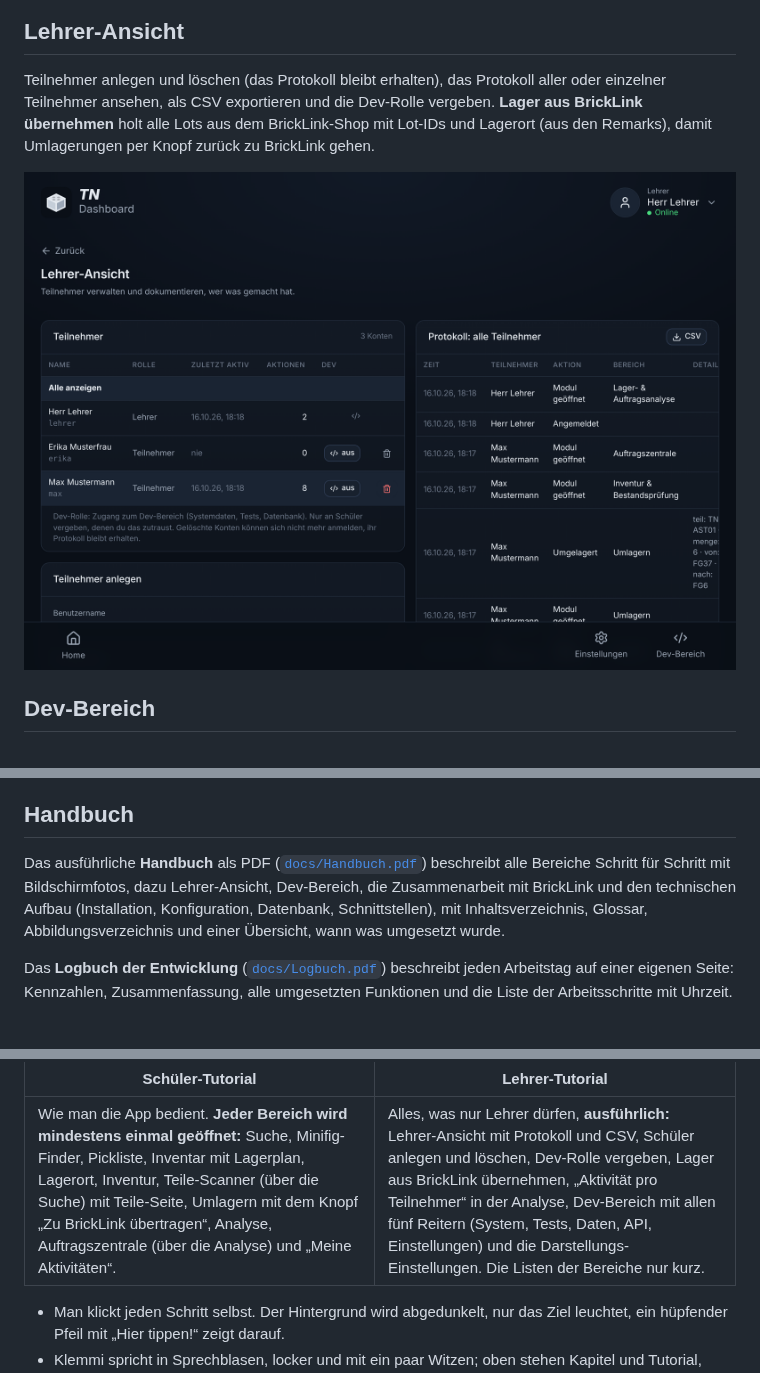
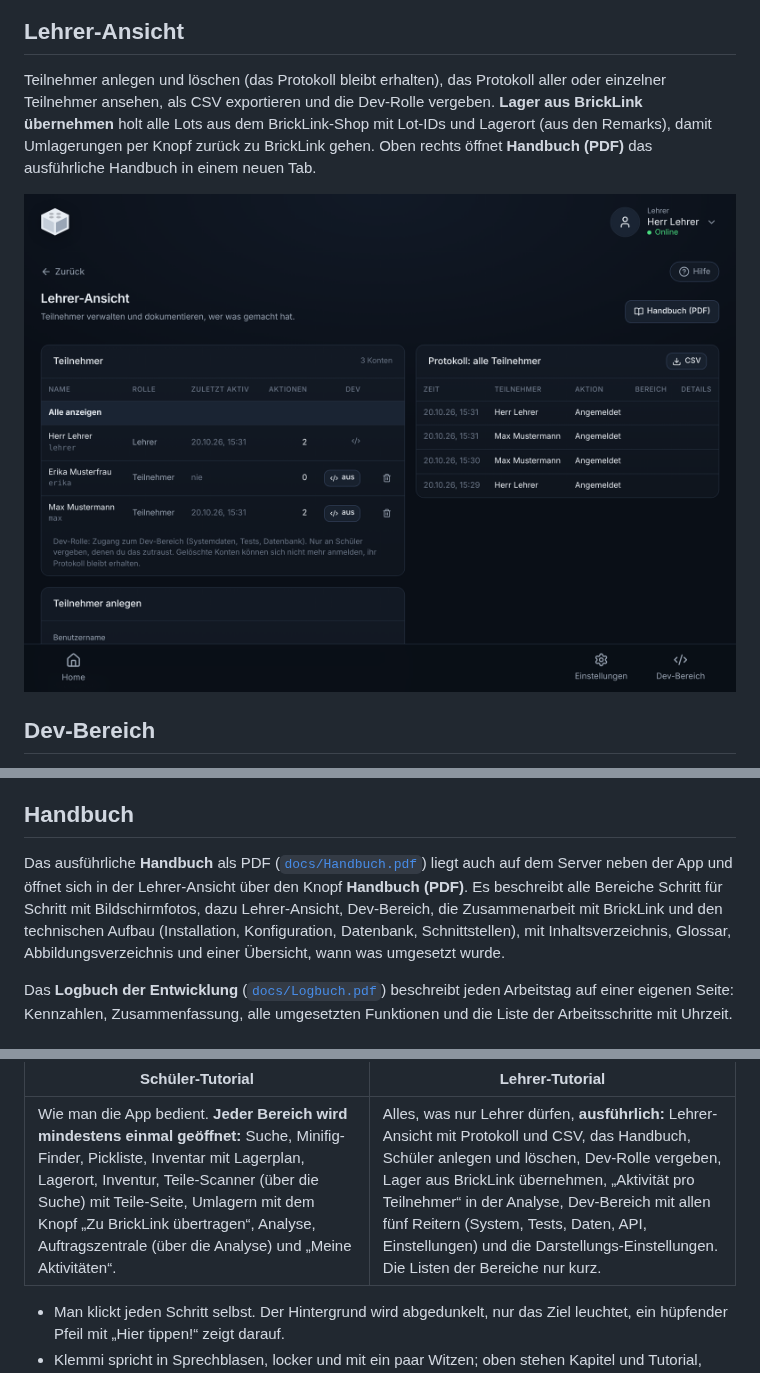
Before and after one commit to jimrocko/TN-Dashboard, a Markdown page: README.md, 3 parts joined by grey strips. Rendered like a GitHub page; pictures changed too: docs/images/lehrer-ansicht.png.

```diff
--- a/README.md
+++ b/README.md
@@ -151,7 +151,7 @@ Bestand nach Kategorie, volle Regalplätze, Mischkisten, Engpässe, Aufträge na
 
 ## Lehrer-Ansicht
 
-Teilnehmer anlegen und löschen (das Protokoll bleibt erhalten), das Protokoll aller oder einzelner Teilnehmer ansehen, als CSV exportieren und die Dev-Rolle vergeben. **Lager aus BrickLink übernehmen** holt alle Lots aus dem BrickLink-Shop mit Lot-IDs und Lagerort (aus den Remarks), damit Umlagerungen per Knopf zurück zu BrickLink gehen.
+Teilnehmer anlegen und löschen (das Protokoll bleibt erhalten), das Protokoll aller oder einzelner Teilnehmer ansehen, als CSV exportieren und die Dev-Rolle vergeben. **Lager aus BrickLink übernehmen** holt alle Lots aus dem BrickLink-Shop mit Lot-IDs und Lagerort (aus den Remarks), damit Umlagerungen per Knopf zurück zu BrickLink gehen. Oben rechts öffnet **Handbuch (PDF)** das ausführliche Handbuch in einem neuen Tab.
 
 <p align="center"><img src="docs/images/lehrer-ansicht.png" alt="Lehrer-Ansicht mit Teilnehmern und Protokoll" width="720"></p>
 
@@ -240,7 +240,7 @@ Updates kommen automatisch beim nächsten Öffnen. Dafür braucht der Server HTT
 
 ## Handbuch
 
-Das ausführliche **Handbuch** als PDF ([`docs/Handbuch.pdf`](docs/Handbuch.pdf)) beschreibt alle Bereiche Schritt für Schritt mit Bildschirmfotos, dazu Lehrer-Ansicht, Dev-Bereich, die Zusammenarbeit mit BrickLink und den technischen Aufbau (Installation, Konfiguration, Datenbank, Schnittstellen), mit Inhaltsverzeichnis, Glossar, Abbildungsverzeichnis und einer Übersicht, wann was umgesetzt wurde.
+Das ausführliche **Handbuch** als PDF ([`docs/Handbuch.pdf`](docs/Handbuch.pdf)) liegt auch auf dem Server neben der App und öffnet sich in der Lehrer-Ansicht über den Knopf **Handbuch (PDF)**. Es beschreibt alle Bereiche Schritt für Schritt mit Bildschirmfotos, dazu Lehrer-Ansicht, Dev-Bereich, die Zusammenarbeit mit BrickLink und den technischen Aufbau (Installation, Konfiguration, Datenbank, Schnittstellen), mit Inhaltsverzeichnis, Glossar, Abbildungsverzeichnis und einer Übersicht, wann was umgesetzt wurde.
 
 Das **Logbuch der Entwicklung** ([`docs/Logbuch.pdf`](docs/Logbuch.pdf)) beschreibt jeden Arbeitstag auf einer eigenen Seite: Kennzahlen, Zusammenfassung, alle umgesetzten Funktionen und die Liste der Arbeitsschritte mit Uhrzeit.
 
@@ -258,7 +258,7 @@ Die **Demo** ist die komplette App: alle Bereiche, Lehrer-Ansicht, Dev-Bereich u
 
 | Schüler-Tutorial | Lehrer-Tutorial |
 |---|---|
-| Wie man die App bedient. **Jeder Bereich wird mindestens einmal geöffnet:** Suche, Minifig-Finder, Pickliste, Inventar mit Lagerplan, Lagerort, Inventur, Teile-Scanner (über die Suche) mit Teile-Seite, Umlagern mit dem Knopf „Zu BrickLink übertragen“, Analyse, Auftragszentrale (über die Analyse) und „Meine Aktivitäten“. | Alles, was nur Lehrer dürfen, **ausführlich:** Lehrer-Ansicht mit Protokoll und CSV, Schüler anlegen und löschen, Dev-Rolle vergeben, Lager aus BrickLink übernehmen, „Aktivität pro Teilnehmer“ in der Analyse, Dev-Bereich mit allen fünf Reitern (System, Tests, Daten, API, Einstellungen) und die Darstellungs-Einstellungen. Die Listen der Bereiche nur kurz. |
+| Wie man die App bedient. **Jeder Bereich wird mindestens einmal geöffnet:** Suche, Minifig-Finder, Pickliste, Inventar mit Lagerplan, Lagerort, Inventur, Teile-Scanner (über die Suche) mit Teile-Seite, Umlagern mit dem Knopf „Zu BrickLink übertragen“, Analyse, Auftragszentrale (über die Analyse) und „Meine Aktivitäten“. | Alles, was nur Lehrer dürfen, **ausführlich:** Lehrer-Ansicht mit Protokoll und CSV, das Handbuch, Schüler anlegen und löschen, Dev-Rolle vergeben, Lager aus BrickLink übernehmen, „Aktivität pro Teilnehmer“ in der Analyse, Dev-Bereich mit allen fünf Reitern (System, Tests, Daten, API, Einstellungen) und die Darstellungs-Einstellungen. Die Listen der Bereiche nur kurz. |
 
 - Man klickt jeden Schritt selbst. Der Hintergrund wird abgedunkelt, nur das Ziel leuchtet, ein hüpfender Pfeil mit „Hier tippen!“ zeigt darauf.
 - Klemmi spricht in Sprechblasen, locker und mit ein paar Witzen; oben stehen Kapitel und Tutorial, darunter ein Fortschrittsbalken als Lego-Stein.
```
Also changed, not shown: CLAUDE.md (+2 -2 lines), 9 other files.
